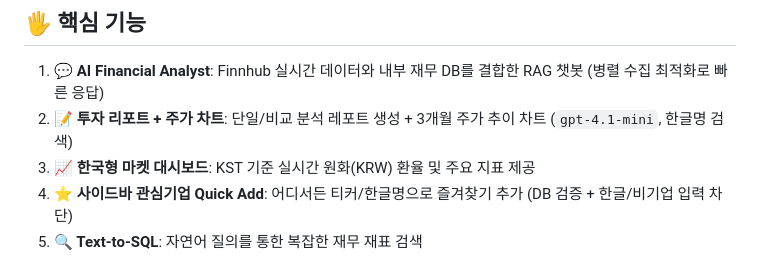
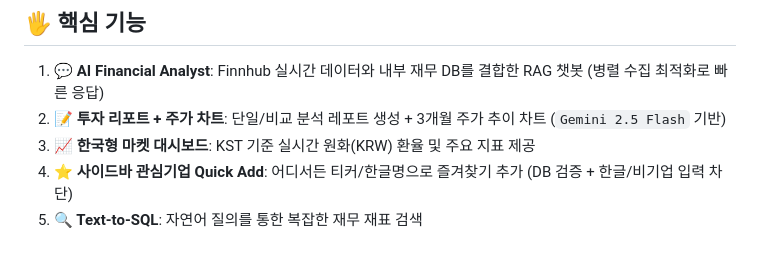
Before and after one commit to SKNETWORKS-FAMILY-AICAMP/SKN22-4th-4Team, a Markdown page: README.md, the part around one of its changes. GitHub-like rendering.

```diff
--- a/README.md
+++ b/README.md
@@ -18,7 +18,7 @@
 ## 🖐️ 핵심 기능
 
 1. **💬 AI Financial Analyst**: Finnhub 실시간 데이터와 내부 재무 DB를 결합한 RAG 챗봇 (병렬 수집 최적화로 빠른 응답)
-2. **📝 투자 리포트 + 주가 차트**: 단일/비교 분석 레포트 생성 + 3개월 주가 추이 차트 (`gpt-4.1-mini`, 한글명 검색)
+2. **📝 투자 리포트 + 주가 차트**: 단일/비교 분석 레포트 생성 + 3개월 주가 추이 차트 (`Gemini 2.5 Flash` 기반)
 3. **📈 한국형 마켓 대시보드**: KST 기준 실시간 원화(KRW) 환율 및 주요 지표 제공
 4. **⭐ 사이드바 관심기업 Quick Add**: 어디서든 티커/한글명으로 즐겨찾기 추가 (DB 검증 + 한글/비기업 입력 차단)
 5. **🔍 Text-to-SQL**: 자연어 질의를 통한 복잡한 재무 재표 검색
```
Also changed, not shown: other parts of README.md (+1 -1 lines), 03_system_architecture/README.md (+4 -4 lines).
